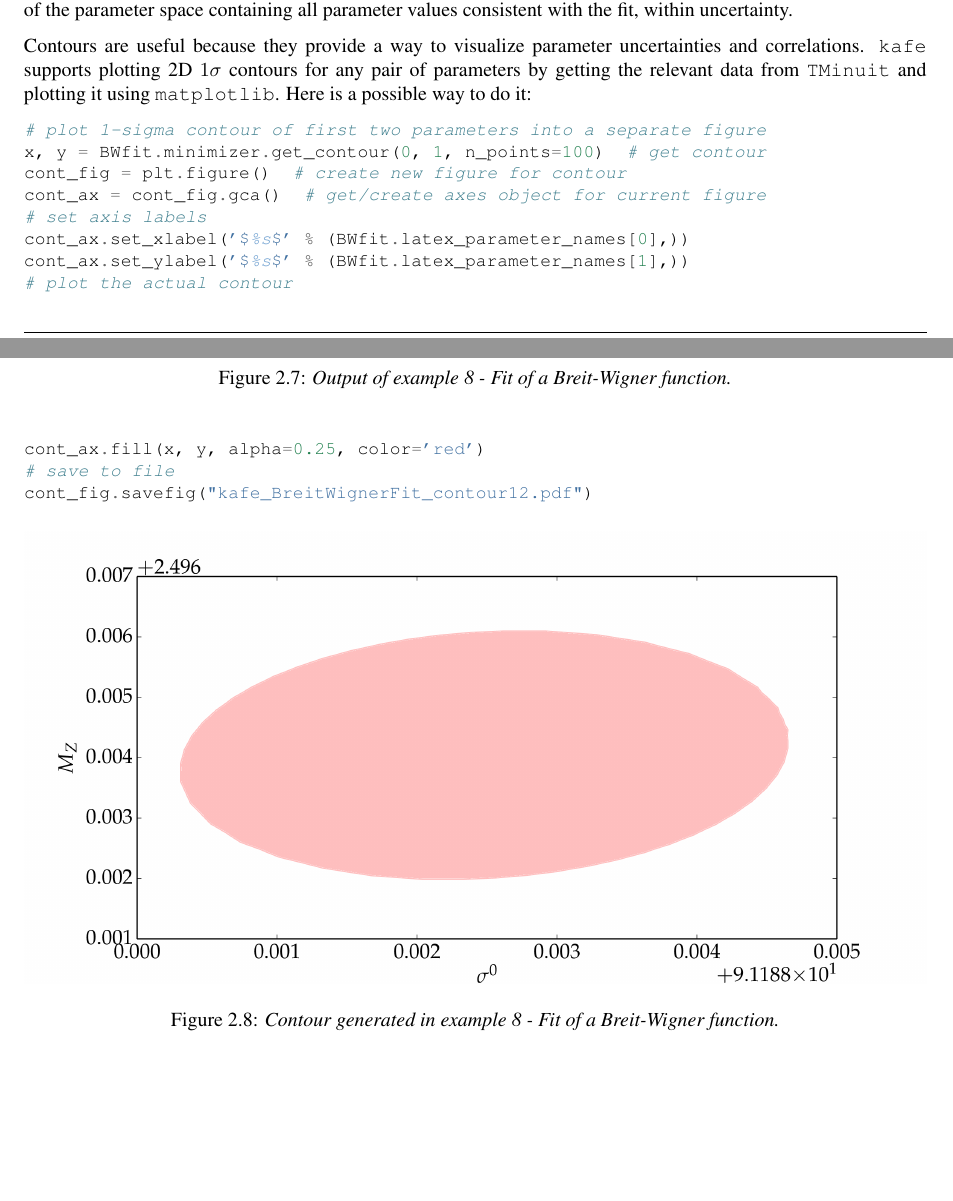
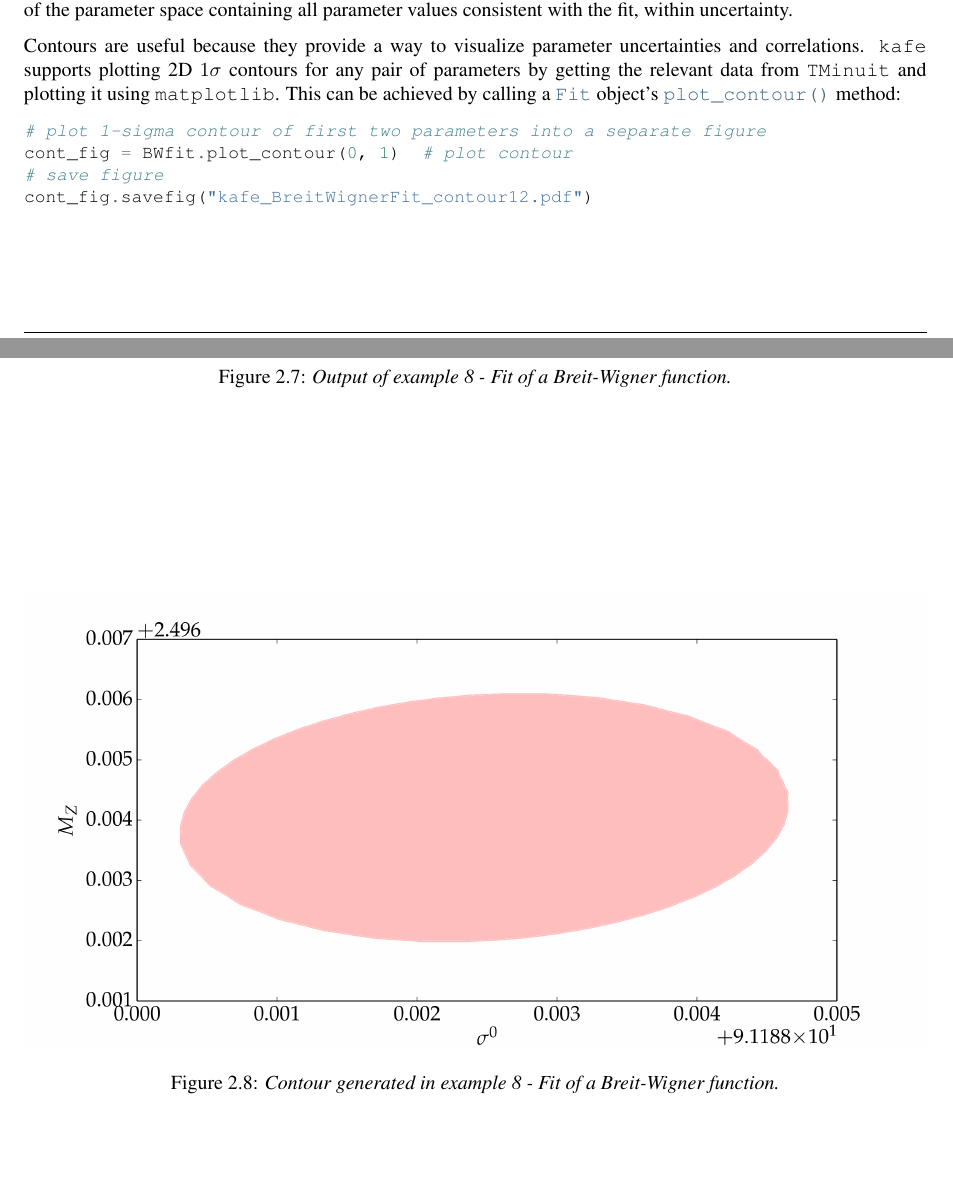
Before and after one commit to dsavoiu/kafe, a LaTeX thesis (doc/latex/kafe.tex): two parts of pages 20 and 21 of 48, joined at a grey line, cut so that both start at the same text, the shorter picture padded with empty space. Compiled offline with pdfLaTeX.

Commit message:
Updated documentation for example 8.
Documentation now gives an example on how to use
Fit.plot_contour() <refreshed archive>

```diff
--- a/doc/latex/kafe.tex
+++ b/doc/latex/kafe.tex
@@ -927,19 +927,13 @@ Contours are useful because they provide a way to visualize parameter
 uncertainties and correlations. \code{kafe} supports plotting
 2D $1\sigma$ contours for any pair of parameters by getting the
 relevant data from \code{TMinuit} and plotting it using \code{matplotlib}.
-Here is a possible way to do it:
+This can be achieved by calling a {\hyperref[index:kafe.fit.Fit]{\code{Fit}}} object's
+{\hyperref[index:kafe.fit.Fit.plot_contour]{\code{plot\_contour()}}} method:
 
 \begin{Verbatim}[commandchars=\\\{\}]
 \PYG{c}{\PYGZsh{} plot 1\PYGZhy{}sigma contour of first two parameters into a separate figure}
-\PYG{n}{x}\PYG{p}{,} \PYG{n}{y} \PYG{o}{=} \PYG{n}{BWfit}\PYG{o}{.}\PYG{n}{minimizer}\PYG{o}{.}\PYG{n}{get\PYGZus{}contour}\PYG{p}{(}\PYG{l+m+mi}{0}\PYG{p}{,} \PYG{l+m+mi}{1}\PYG{p}{,} \PYG{n}{n\PYGZus{}points}\PYG{o}{=}\PYG{l+m+mi}{100}\PYG{p}{)}  \PYG{c}{\PYGZsh{} get contour}
-\PYG{n}{cont\PYGZus{}fig} \PYG{o}{=} \PYG{n}{plt}\PYG{o}{.}\PYG{n}{figure}\PYG{p}{(}\PYG{p}{)}  \PYG{c}{\PYGZsh{} create new figure for contour}
-\PYG{n}{cont\PYGZus{}ax} \PYG{o}{=} \PYG{n}{cont\PYGZus{}fig}\PYG{o}{.}\PYG{n}{gca}\PYG{p}{(}\PYG{p}{)}  \PYG{c}{\PYGZsh{} get/create axes object for current figure}
-\PYG{c}{\PYGZsh{} set axis labels}
-\PYG{n}{cont\PYGZus{}ax}\PYG{o}{.}\PYG{n}{set\PYGZus{}xlabel}\PYG{p}{(}\PYG{l+s}{\PYGZsq{}}\PYG{l+s}{\PYGZdl{}}\PYG{l+s+si}{\PYGZpc{}s}\PYG{l+s}{\PYGZdl{}}\PYG{l+s}{\PYGZsq{}} \PYG{o}{\PYGZpc{}} \PYG{p}{(}\PYG{n}{BWfit}\PYG{o}{.}\PYG{n}{latex\PYGZus{}parameter\PYGZus{}names}\PYG{p}{[}\PYG{l+m+mi}{0}\PYG{p}{]}\PYG{p}{,}\PYG{p}{)}\PYG{p}{)}
-\PYG{n}{cont\PYGZus{}ax}\PYG{o}{.}\PYG{n}{set\PYGZus{}ylabel}\PYG{p}{(}\PYG{l+s}{\PYGZsq{}}\PYG{l+s}{\PYGZdl{}}\PYG{l+s+si}{\PYGZpc{}s}\PYG{l+s}{\PYGZdl{}}\PYG{l+s}{\PYGZsq{}} \PYG{o}{\PYGZpc{}} \PYG{p}{(}\PYG{n}{BWfit}\PYG{o}{.}\PYG{n}{latex\PYGZus{}parameter\PYGZus{}names}\PYG{p}{[}\PYG{l+m+mi}{1}\PYG{p}{]}\PYG{p}{,}\PYG{p}{)}\PYG{p}{)}
-\PYG{c}{\PYGZsh{} plot the actual contour}
-\PYG{n}{cont\PYGZus{}ax}\PYG{o}{.}\PYG{n}{fill}\PYG{p}{(}\PYG{n}{x}\PYG{p}{,} \PYG{n}{y}\PYG{p}{,} \PYG{n}{alpha}\PYG{o}{=}\PYG{l+m+mf}{0.25}\PYG{p}{,} \PYG{n}{color}\PYG{o}{=}\PYG{l+s}{\PYGZsq{}}\PYG{l+s}{red}\PYG{l+s}{\PYGZsq{}}\PYG{p}{)}
-\PYG{c}{\PYGZsh{} save to file}
+\PYG{n}{cont\PYGZus{}fig} \PYG{o}{=} \PYG{n}{BWfit}\PYG{o}{.}\PYG{n}{plot\PYGZus{}contour}\PYG{p}{(}\PYG{l+m+mi}{0}\PYG{p}{,} \PYG{l+m+mi}{1}\PYG{p}{)}  \PYG{c}{\PYGZsh{} plot contour}
+\PYG{c}{\PYGZsh{} save figure}
 \PYG{n}{cont\PYGZus{}fig}\PYG{o}{.}\PYG{n}{savefig}\PYG{p}{(}\PYG{l+s}{\PYGZdq{}}\PYG{l+s}{kafe\PYGZus{}BreitWignerFit\PYGZus{}contour12.pdf}\PYG{l+s}{\PYGZdq{}}\PYG{p}{)}
 \end{Verbatim}
 \begin{figure}[htbp]
```
Also changed, not shown: doc/latex/kafe.ind (deleted), doc/latex/kafe.pdf, doc/latex/kafe.tex (2 more changed lines), 13 other files.
